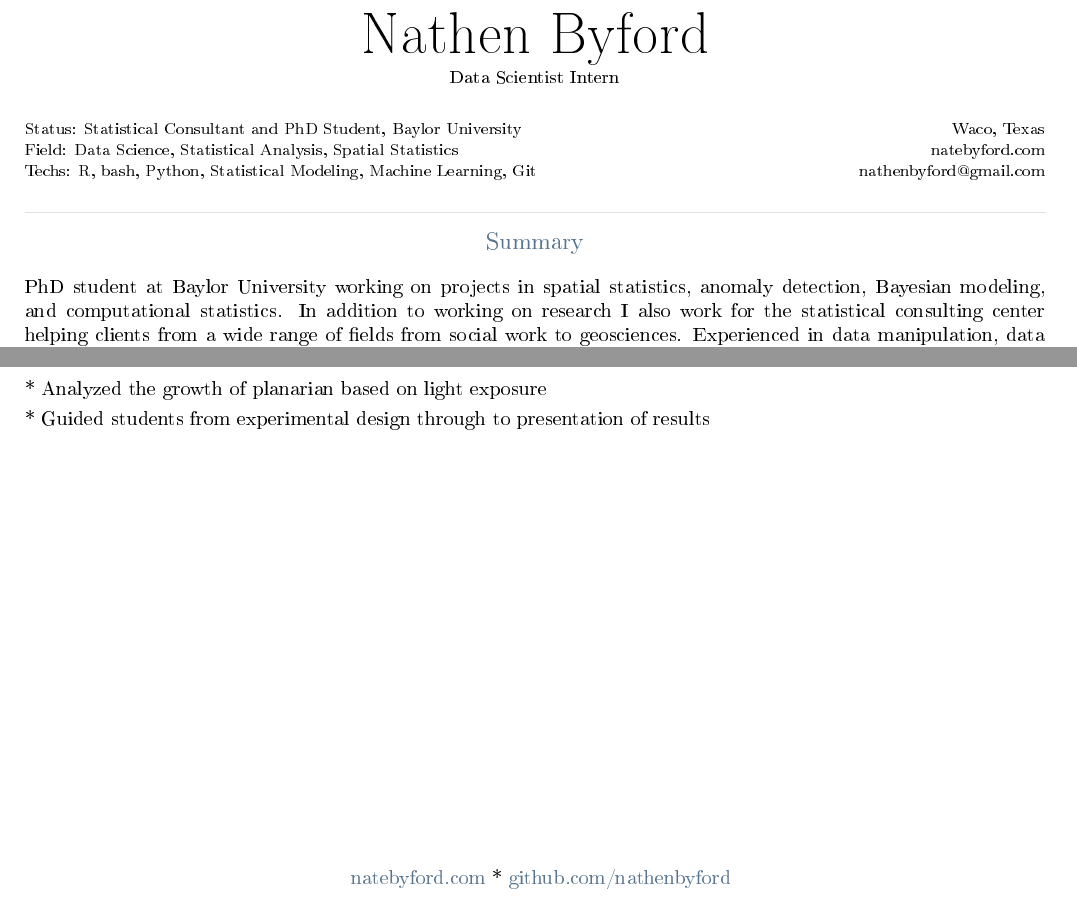
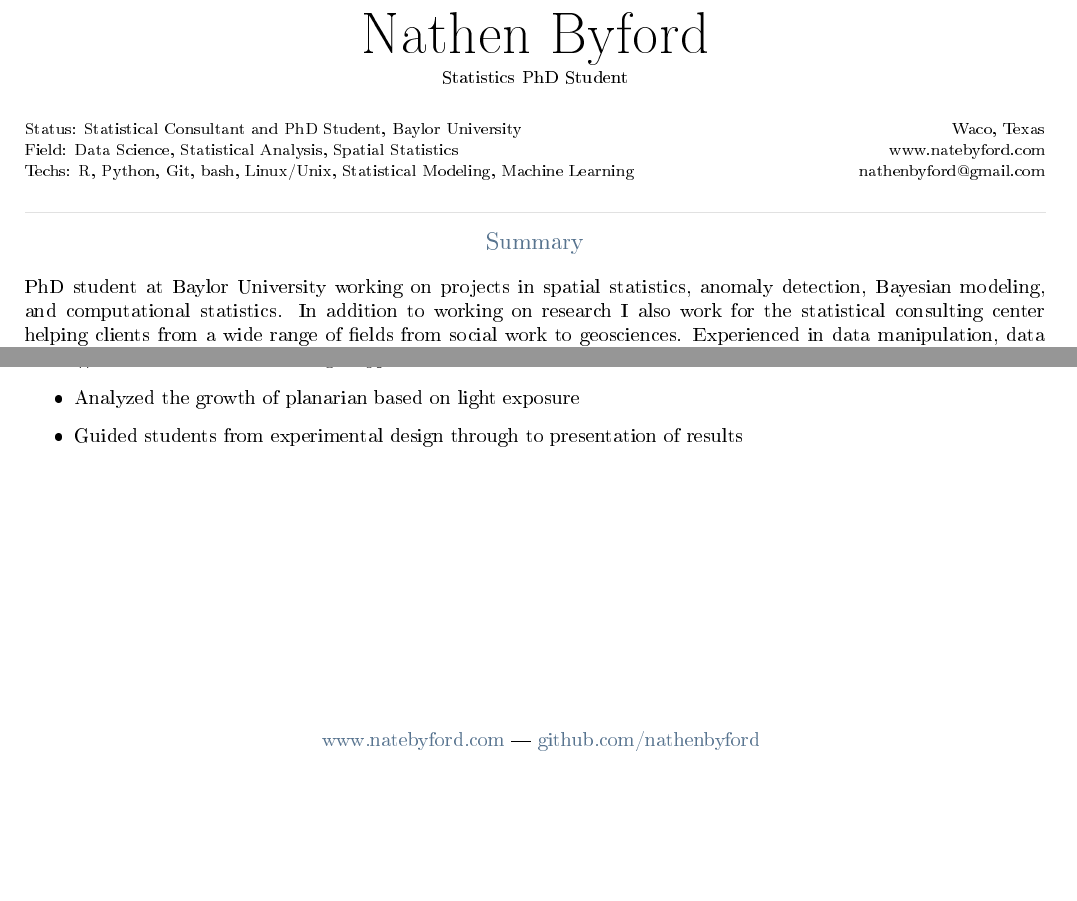
Before and after one commit to nathenbyford/nathenbyford_cv, a Quarto document (nathenbyford_cv.qmd): two parts of pages 1 and 2 of 2, joined at a grey line, cut so that both start at the same text, the shorter picture padded with empty space. The pictures show the output file nathenbyford_cv.pdf that the author committed with the source.

Commit message:
Update template to have bullet points instead of *

```diff
--- a/nathenbyford_cv.qmd
+++ b/nathenbyford_cv.qmd
@@ -1,10 +1,10 @@
 ---
 author: Nathen Byford
-title: Data Scientist Intern
+title: Statistics PhD Student
 format:
   classic-cv-pdf: default
 cvfooter:
-  left: "natebyford.com"
+  left: "www.natebyford.com"
   right: "github.com/nathenbyford"
 cvcolor: 58748F #without `#`
 cvfont: raleway #texlive fonts like raleway,fetamont,gillius,comfortaa
@@ -14,9 +14,9 @@ cvmeta:
     right: Waco, Texas
   - title: Field
     left: Data Science, Statistical Analysis, Spatial Statistics
-    right: natebyford.com
+    right: www.natebyford.com
   - title: Techs
-    left: R, bash, Python, Statistical Modeling, Machine Learning, Git
+    left: R, Python, Git, bash, Linux/Unix, Statistical Modeling, Machine Learning
     right: nathenbyford@gmail.com
 execute:
   echo: false
```
Also changed, not shown: _extensions/schochastics/classic-cv/template.tex, nathenbyford_cv.pdf.
